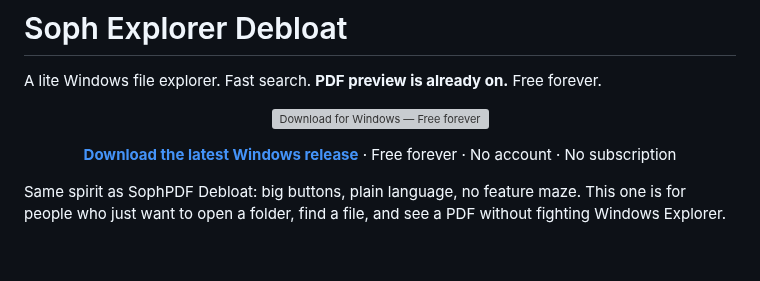
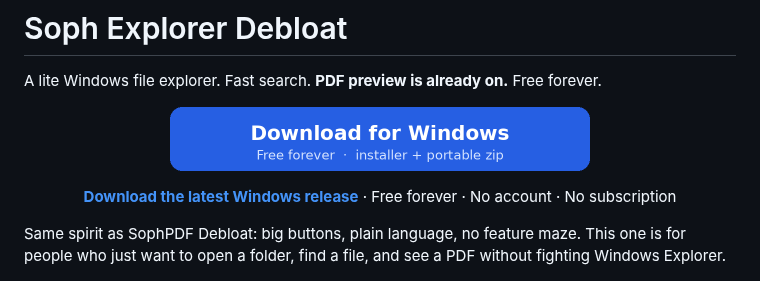
Before and after one commit to Sofa-Loaf/soph-explorer, a Markdown page: README.md, the part around the change. GitHub-like rendering; pictures changed too: docs/download-windows.png (added); blank space fills up the shorter version; grey boxes are pictures that could not be loaded.

Commit message:
Use a PNG Download button so GitHub renders it large.
Relative SVGs often fail in README previews. The PNG is a 420×64 blue Download for Windows control that still links to the latest Release.

Co-authored-by: babyyoda23 <babyyoda23@users.noreply.github.com>

```diff
--- a/README.md
+++ b/README.md
@@ -4,7 +4,7 @@ A lite Windows file explorer. Fast search. **PDF preview is already on.** Free f
 
 <p align="center">
   <a href="https://github.com/Sofa-Loaf/soph-explorer/releases/latest">
-    <img src="docs/download-windows.svg" alt="Download for Windows — Free forever" width="420" height="64">
+    <img src="docs/download-windows.png" alt="Download for Windows — Free forever" width="420" height="64">
   </a>
 </p>
 
```
